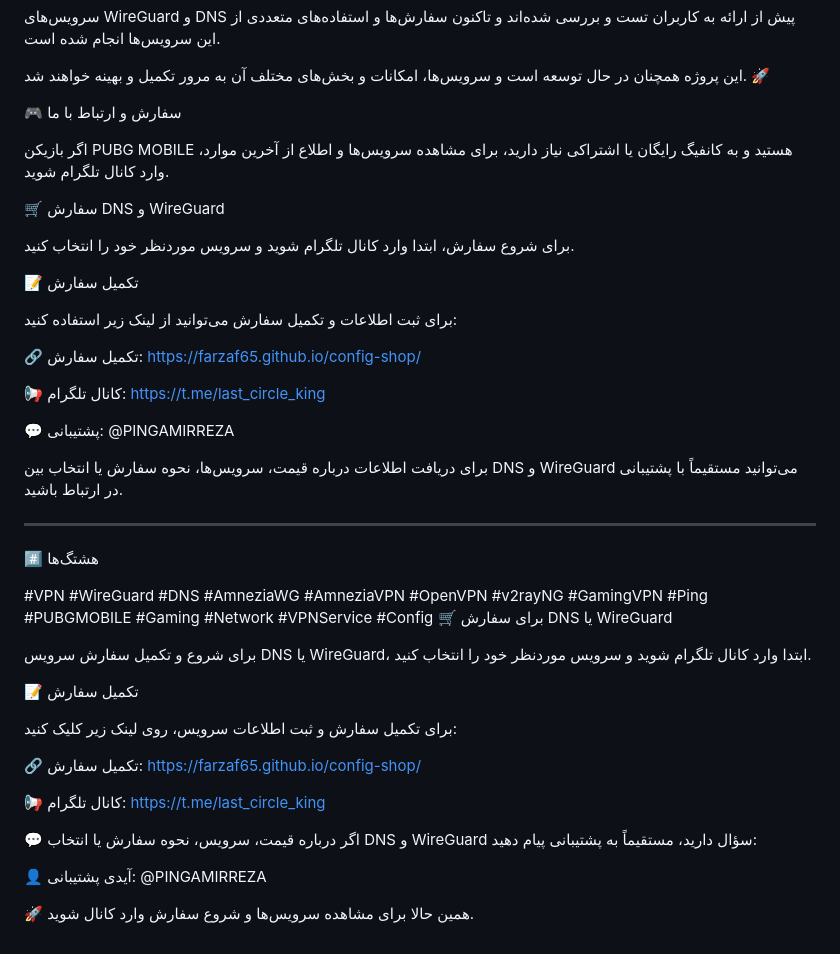
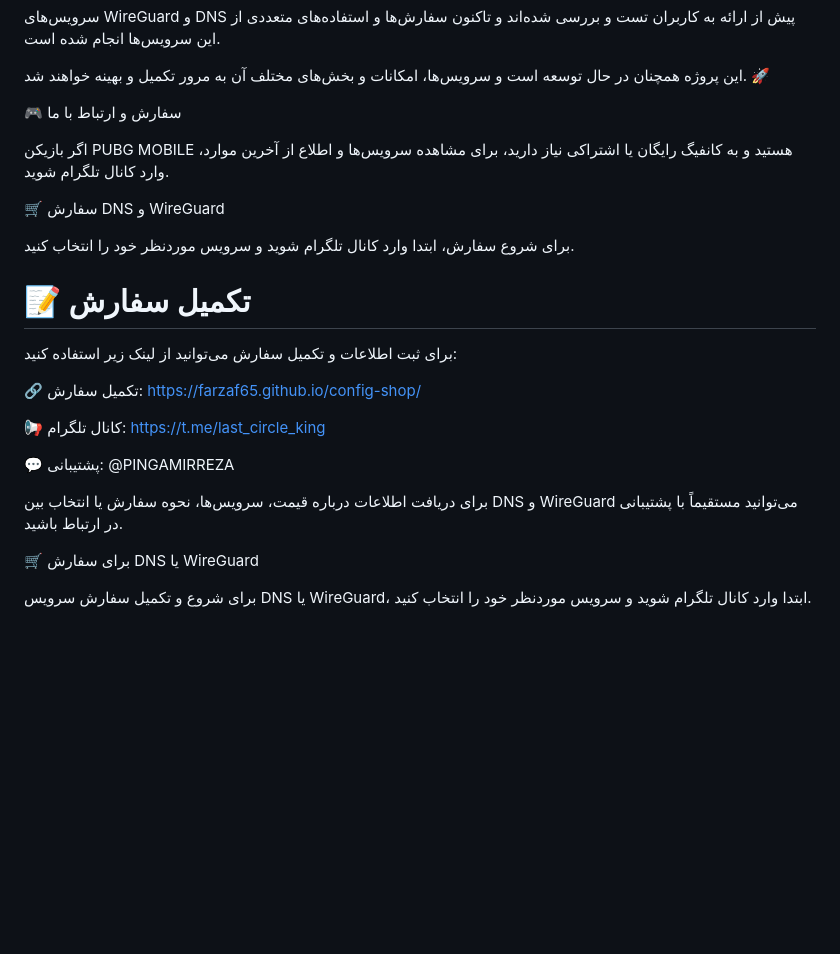
Before and after one commit to Farzaf65/config-shop, a Markdown page: README.md, the part around one of its changes. Drawn GitHub-style; blank space fills up the shorter version.

```diff
--- a/README.md
+++ b/README.md
@@ -32,7 +32,7 @@
 
 این پروژه همچنان در حال توسعه است و سرویس‌ها، امکانات و بخش‌های مختلف آن به مرور تکمیل و بهینه خواهند شد. 🚀
 
-🎮 سفارش و ارتباط با ما
+ 🎮 سفارش و ارتباط با ما
 
 اگر بازیکن PUBG MOBILE هستید و به کانفیگ رایگان یا اشتراکی نیاز دارید، برای مشاهده سرویس‌ها و اطلاع از آخرین موارد، وارد کانال تلگرام شوید.
 
@@ -40,7 +40,7 @@
 
 برای شروع سفارش، ابتدا وارد کانال تلگرام شوید و سرویس موردنظر خود را انتخاب کنید.
 
-📝 تکمیل سفارش
+# 📝 تکمیل سفارش
 
 برای ثبت اطلاعات و تکمیل سفارش می‌توانید از لینک زیر استفاده کنید:
 
@@ -55,28 +55,7 @@ https://t.me/last_circle_king
 
 برای دریافت اطلاعات درباره قیمت، سرویس‌ها، نحوه سفارش یا انتخاب بین DNS و WireGuard می‌توانید مستقیماً با پشتیبانی در ارتباط باشید.
 
----
 
-#️⃣ هشتگ‌ها
-
-#VPN #WireGuard #DNS #AmneziaWG #AmneziaVPN #OpenVPN #v2rayNG #GamingVPN #Ping #PUBGMOBILE #Gaming #Network #VPNService #Config
 🛒 برای سفارش DNS یا WireGuard
 
 برای شروع و تکمیل سفارش سرویس DNS یا WireGuard، ابتدا وارد کانال تلگرام شوید و سرویس موردنظر خود را انتخاب کنید.
-
-📝 تکمیل سفارش
-
-برای تکمیل سفارش و ثبت اطلاعات سرویس، روی لینک زیر کلیک کنید:
-
-🔗 تکمیل سفارش:
-https://farzaf65.github.io/config-shop/
-
-📢 کانال تلگرام:
-https://t.me/last_circle_king
-
-💬 اگر درباره قیمت، سرویس، نحوه سفارش یا انتخاب DNS و WireGuard سؤال دارید، مستقیماً به پشتیبانی پیام دهید:
-
-👤 آیدی پشتیبانی:
-@PINGAMIRREZA
-
-🚀 همین حالا برای مشاهده سرویس‌ها و شروع سفارش وارد کانال شوید.
```
Also changed, not shown: other parts of README.md (+1 -1 lines).
